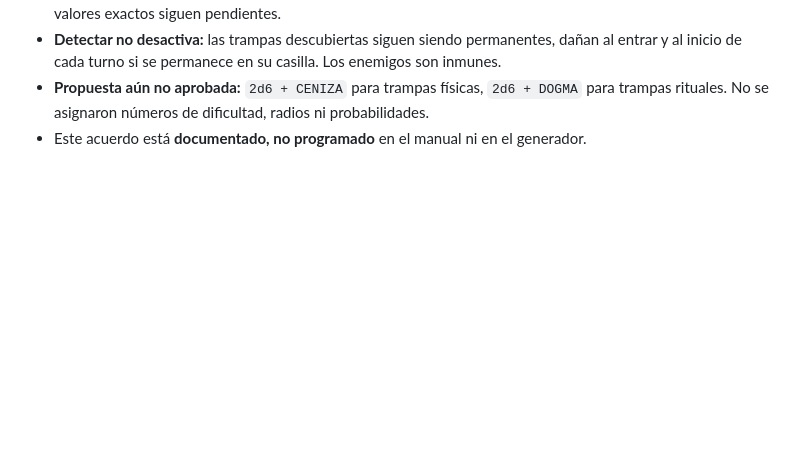
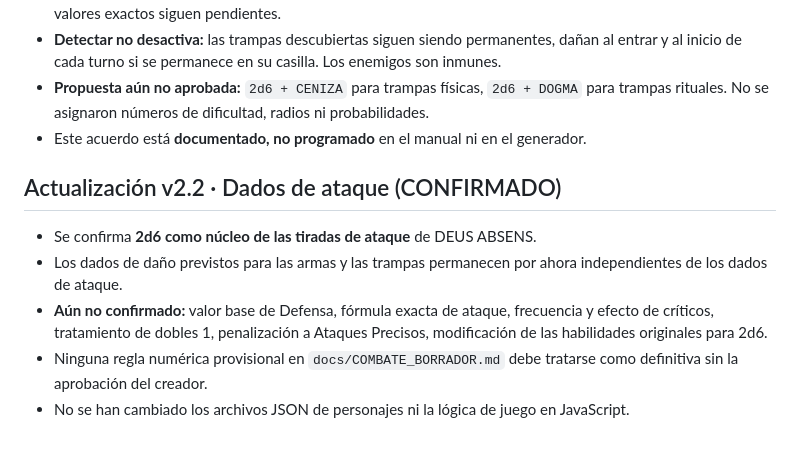
Before and after one commit to PoisonedIsa/Deus-Absens, a Markdown page: docs/DECISIONES_CONFIRMADAS.md, the part around the change. GitHub-like rendering; blank space fills up the shorter version.

```diff
--- a/docs/DECISIONES_CONFIRMADAS.md
+++ b/docs/DECISIONES_CONFIRMADAS.md
@@ -131,3 +131,12 @@ Este documento separa acuerdos reales de funcionalidades pendientes.
 - **Detectar no desactiva:** las trampas descubiertas siguen siendo permanentes, dañan al entrar y al inicio de cada turno si se permanece en su casilla. Los enemigos son inmunes.
 - **Propuesta aún no aprobada:** `2d6 + CENIZA` para trampas físicas, `2d6 + DOGMA` para trampas rituales. No se asignaron números de dificultad, radios ni probabilidades.
 - Este acuerdo está **documentado, no programado** en el manual ni en el generador.
+
+
+## Actualización v2.2 · Dados de ataque (CONFIRMADO)
+
+- Se confirma **2d6 como núcleo de las tiradas de ataque** de DEUS ABSENS.
+- Los dados de daño previstos para las armas y las trampas permanecen por ahora independientes de los dados de ataque.
+- **Aún no confirmado:** valor base de Defensa, fórmula exacta de ataque, frecuencia y efecto de críticos, tratamiento de dobles 1, penalización a Ataques Precisos, modificación de las habilidades originales para 2d6.
+- Ninguna regla numérica provisional en `docs/COMBATE_BORRADOR.md` debe tratarse como definitiva sin la aprobación del creador.
+- No se han cambiado los archivos JSON de personajes ni la lógica de juego en JavaScript.
```
Also changed, not shown: docs/COMBATE_BORRADOR.md (+37 -0 lines), docs/PRUEBAS_2D6.md (added, +37 -0 lines).
